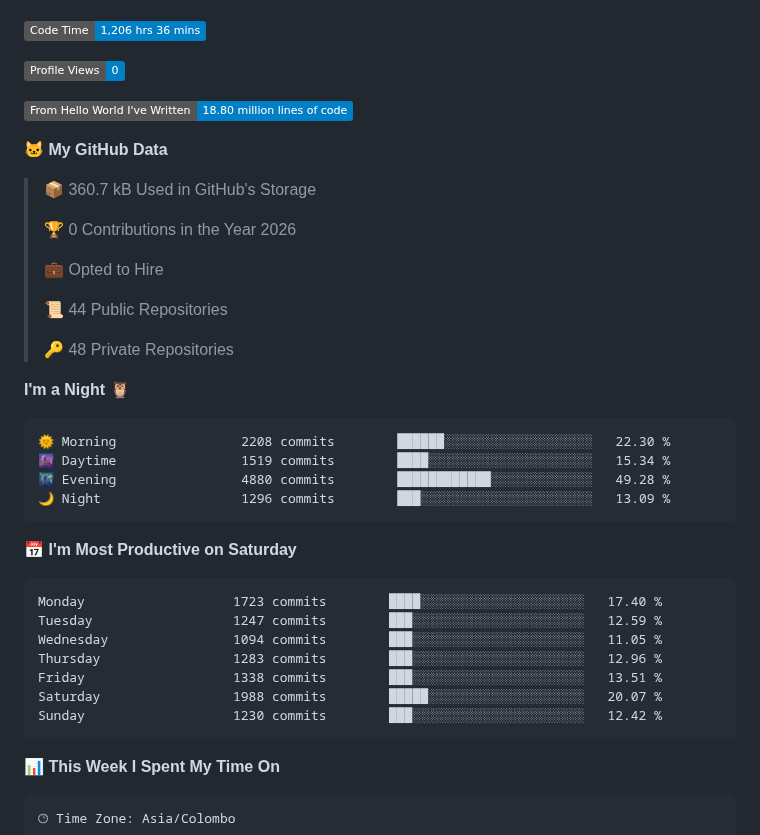
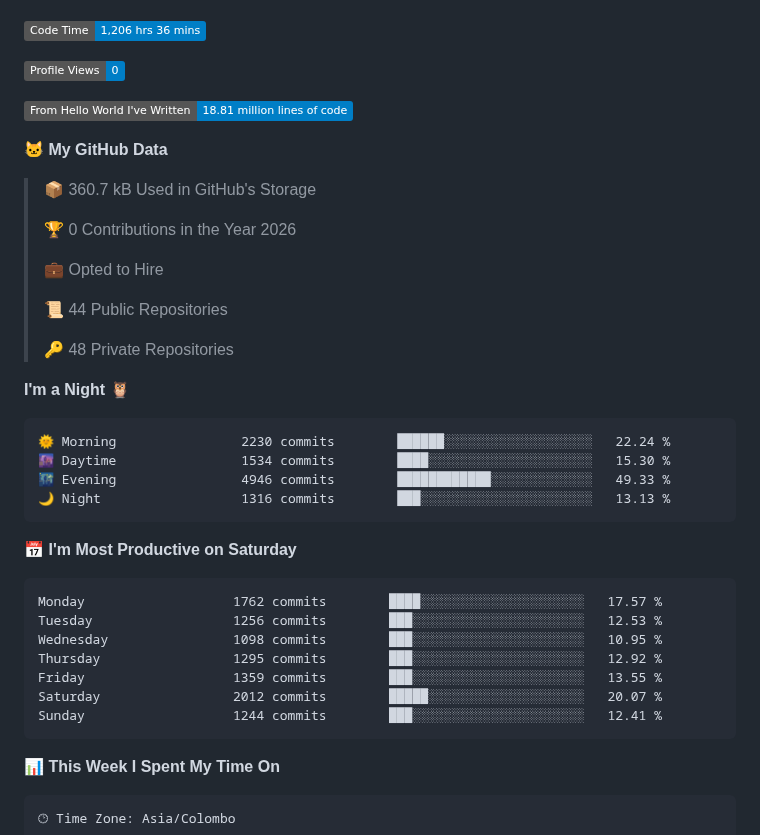
Before and after one commit to kulasinghet/kulasinghet, a Markdown page: README.md, the part around one of its changes. Rendered like a GitHub page; badges without logos.

Commit message:
Updated with Dev Metrics

````diff
--- a/README.md
+++ b/README.md
@@ -140,7 +140,7 @@ I'm currently an **Associate Software Engineer at Sysco LABS**, deeply passionat
 
 ![Profile Views](http://img.shields.io/badge/Profile%20Views-0-blue?style=flat)
 
-![Lines of code](https://img.shields.io/badge/From%20Hello%20World%20I%27ve%20Written-18.80%20million%20lines%20of%20code-blue?style=flat)
+![Lines of code](https://img.shields.io/badge/From%20Hello%20World%20I%27ve%20Written-18.81%20million%20lines%20of%20code-blue?style=flat)
 
 **🐱 My GitHub Data**
 
@@ -157,21 +157,21 @@ I'm currently an **Associate Software Engineer at Sysco LABS**, deeply passionat
 **I'm a Night 🦉**
 
 ```text
-🌞 Morning                2208 commits        ██████░░░░░░░░░░░░░░░░░░░   22.30 %
-🌆 Daytime                1519 commits        ████░░░░░░░░░░░░░░░░░░░░░   15.34 %
-🌃 Evening                4880 commits        ████████████░░░░░░░░░░░░░   49.28 %
-🌙 Night                  1296 commits        ███░░░░░░░░░░░░░░░░░░░░░░   13.09 %
+🌞 Morning                2230 commits        ██████░░░░░░░░░░░░░░░░░░░   22.24 %
+🌆 Daytime                1534 commits        ████░░░░░░░░░░░░░░░░░░░░░   15.30 %
+🌃 Evening                4946 commits        ████████████░░░░░░░░░░░░░   49.33 %
+🌙 Night                  1316 commits        ███░░░░░░░░░░░░░░░░░░░░░░   13.13 %
 ```
 📅 **I'm Most Productive on Saturday**
 
 ```text
-Monday                   1723 commits        ████░░░░░░░░░░░░░░░░░░░░░   17.40 %
-Tuesday                  1247 commits        ███░░░░░░░░░░░░░░░░░░░░░░   12.59 %
-Wednesday                1094 commits        ███░░░░░░░░░░░░░░░░░░░░░░   11.05 %
-Thursday                 1283 commits        ███░░░░░░░░░░░░░░░░░░░░░░   12.96 %
-Friday                   1338 commits        ███░░░░░░░░░░░░░░░░░░░░░░   13.51 %
-Saturday                 1988 commits        █████░░░░░░░░░░░░░░░░░░░░   20.07 %
-Sunday                   1230 commits        ███░░░░░░░░░░░░░░░░░░░░░░   12.42 %
+Monday                   1762 commits        ████░░░░░░░░░░░░░░░░░░░░░   17.57 %
+Tuesday                  1256 commits        ███░░░░░░░░░░░░░░░░░░░░░░   12.53 %
+Wednesday                1098 commits        ███░░░░░░░░░░░░░░░░░░░░░░   10.95 %
+Thursday                 1295 commits        ███░░░░░░░░░░░░░░░░░░░░░░   12.92 %
+Friday                   1359 commits        ███░░░░░░░░░░░░░░░░░░░░░░   13.55 %
+Saturday                 2012 commits        █████░░░░░░░░░░░░░░░░░░░░   20.07 %
+Sunday                   1244 commits        ███░░░░░░░░░░░░░░░░░░░░░░   12.41 %
 ```
 
 
````
Also changed, not shown: other parts of README.md (+1 -1 lines), assets/bar_graph.png.
